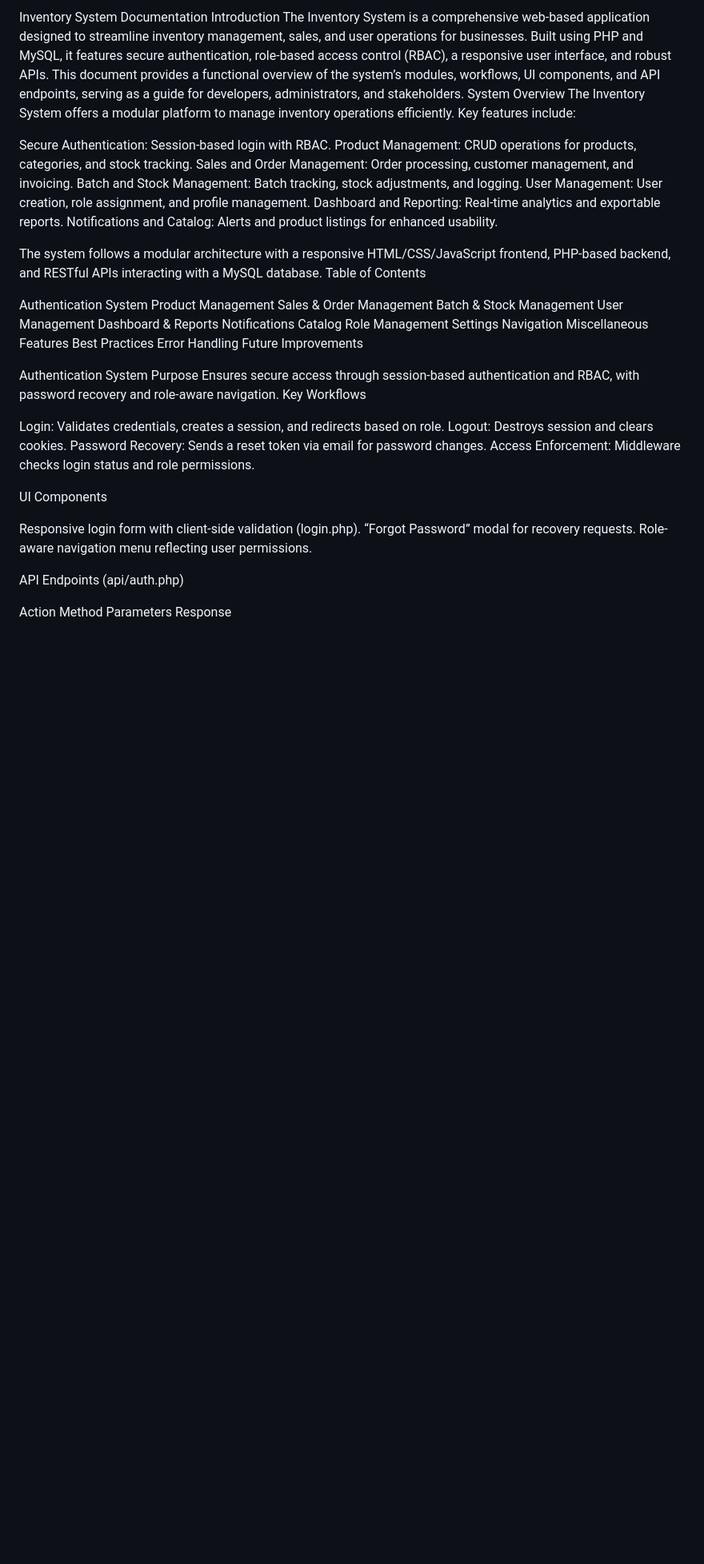
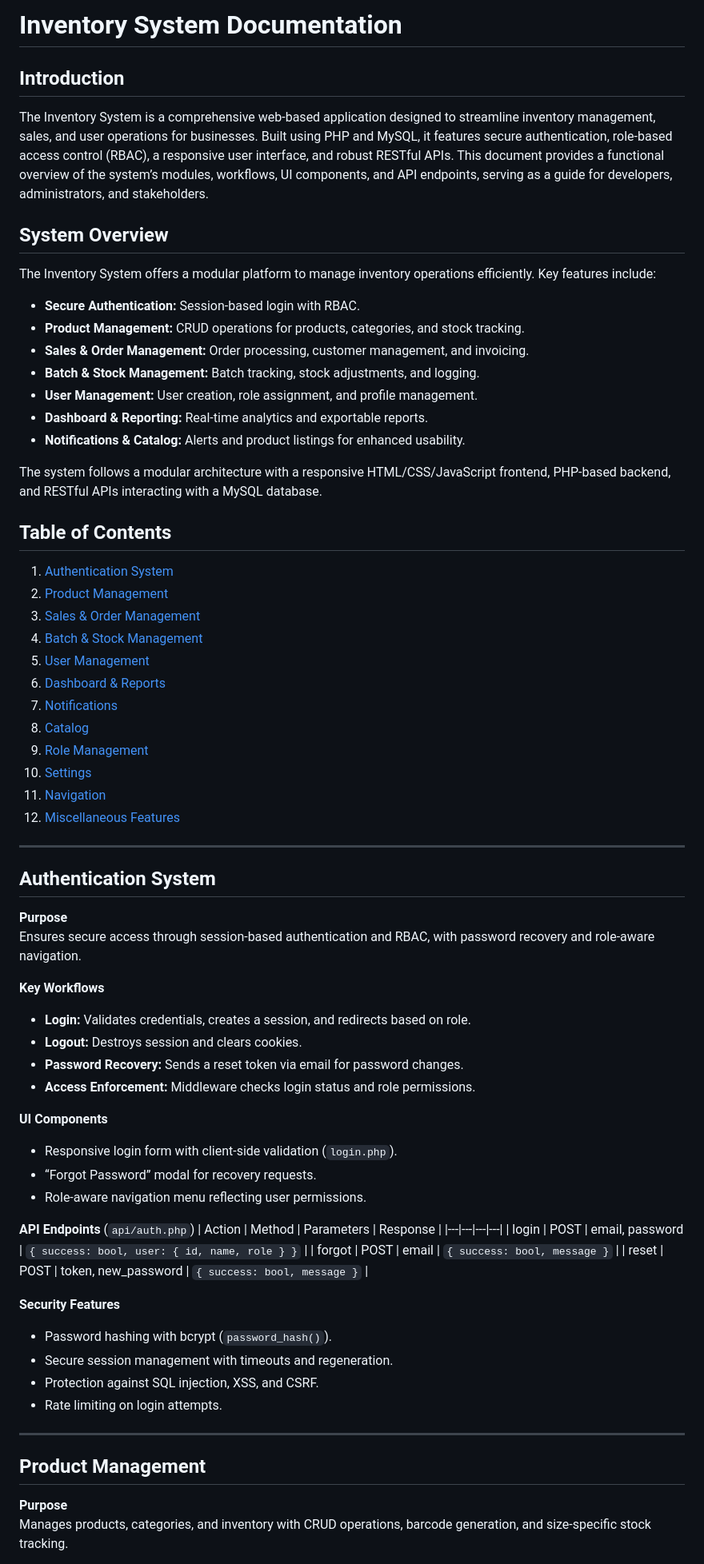
Before and after one commit to rht789/inventory-system, a Markdown page: README.md, the part around the change printed below. Shown: that part at 80% size. Drawn GitHub-style; blank space fills up the shorter version.

```diff
--- a/README.md
+++ b/README.md
@@ -1,59 +1,70 @@
-Inventory System Documentation
-Introduction
-The Inventory System is a comprehensive web-based application designed to streamline inventory management, sales, and user operations for businesses. Built using PHP and MySQL, it features secure authentication, role-based access control (RBAC), a responsive user interface, and robust APIs. This document provides a functional overview of the system’s modules, workflows, UI components, and API endpoints, serving as a guide for developers, administrators, and stakeholders.
-System Overview
+# Inventory System Documentation
+
+## Introduction
+The Inventory System is a comprehensive web-based application designed to streamline inventory management, sales, and user operations for businesses. Built using PHP and MySQL, it features secure authentication, role-based access control (RBAC), a responsive user interface, and robust RESTful APIs. This document provides a functional overview of the system’s modules, workflows, UI components, and API endpoints, serving as a guide for developers, administrators, and stakeholders.
+
+## System Overview
 The Inventory System offers a modular platform to manage inventory operations efficiently. Key features include:
 
-Secure Authentication: Session-based login with RBAC.
-Product Management: CRUD operations for products, categories, and stock tracking.
-Sales and Order Management: Order processing, customer management, and invoicing.
-Batch and Stock Management: Batch tracking, stock adjustments, and logging.
-User Management: User creation, role assignment, and profile management.
-Dashboard and Reporting: Real-time analytics and exportable reports.
-Notifications and Catalog: Alerts and product listings for enhanced usability.
+- **Secure Authentication:** Session-based login with RBAC.
+- **Product Management:** CRUD operations for products, categories, and stock tracking.
+- **Sales & Order Management:** Order processing, customer management, and invoicing.
+- **Batch & Stock Management:** Batch tracking, stock adjustments, and logging.
+- **User Management:** User creation, role assignment, and profile management.
+- **Dashboard & Reporting:** Real-time analytics and exportable reports.
+- **Notifications & Catalog:** Alerts and product listings for enhanced usability.
 
 The system follows a modular architecture with a responsive HTML/CSS/JavaScript frontend, PHP-based backend, and RESTful APIs interacting with a MySQL database.
-Table of Contents
 
-Authentication System
-Product Management
-Sales & Order Management
-Batch & Stock Management
-User Management
-Dashboard & Reports
-Notifications
-Catalog
-Role Management
-Settings
-Navigation
-Miscellaneous Features
-Best Practices
-Error Handling
-Future Improvements
+## Table of Contents
+1. [Authentication System](#authentication-system)
+2. [Product Management](#product-management)
+3. [Sales & Order Management](#sales--order-management)
+4. [Batch & Stock Management](#batch--stock-management)
+5. [User Management](#user-management)
+6. [Dashboard & Reports](#dashboard--reports)
+7. [Notifications](#notifications)
+8. [Catalog](#catalog)
+9. [Role Management](#role-management)
+10. [Settings](#settings)
+11. [Navigation](#navigation)
+12. [Miscellaneous Features](#miscellaneous-features)
 
+---
 
-Authentication System
-Purpose
+## Authentication System
+
+**Purpose**
 Ensures secure access through session-based authentication and RBAC, with password recovery and role-aware navigation.
-Key Workflows
 
-Login: Validates credentials, creates a session, and redirects based on role.
-Logout: Destroys session and clears cookies.
-Password Recovery: Sends a reset token via email for password changes.
-Access Enforcement: Middleware checks login status and role permissions.
+**Key Workflows**
+- **Login:** Validates credentials, creates a session, and redirects based on role.
+- **Logout:** Destroys session and clears cookies.
+- **Password Recovery:** Sends a reset token via email for password changes.
+- **Access Enforcement:** Middleware checks login status and role permissions.
 
-UI Components
+**UI Components**
+- Responsive login form with client-side validation (`login.php`).
+- “Forgot Password” modal for recovery requests.
+- Role-aware navigation menu reflecting user permissions.
 
-Responsive login form with client-side validation (login.php).
-“Forgot Password” modal for recovery requests.
-Role-aware navigation menu reflecting user permissions.
+**API Endpoints** (`api/auth.php`)
+| Action | Method | Parameters | Response |
+|---|---|---|---|
+| login | POST | email, password | `{ success: bool, user: { id, name, role } }` |
+| forgot | POST | email | `{ success: bool, message }` |
+| reset | POST | token, new_password | `{ success: bool, message }` |
 
-API Endpoints (api/auth.php)
+**Security Features**
+- Password hashing with bcrypt (`password_hash()`).
+- Secure session management with timeouts and regeneration.
+- Protection against SQL injection, XSS, and CSRF.
+- Rate limiting on login attempts.
 
+---
 
+## Product Management
 
-Action
-Method
-Parameters
-Response
+**Purpose**
+Manages products, categories, and inventory with CRUD operations, barcode generation, and size-specific stock tracking.
 
```
Also changed, not shown: other parts of README.md (+210 -442 lines).
